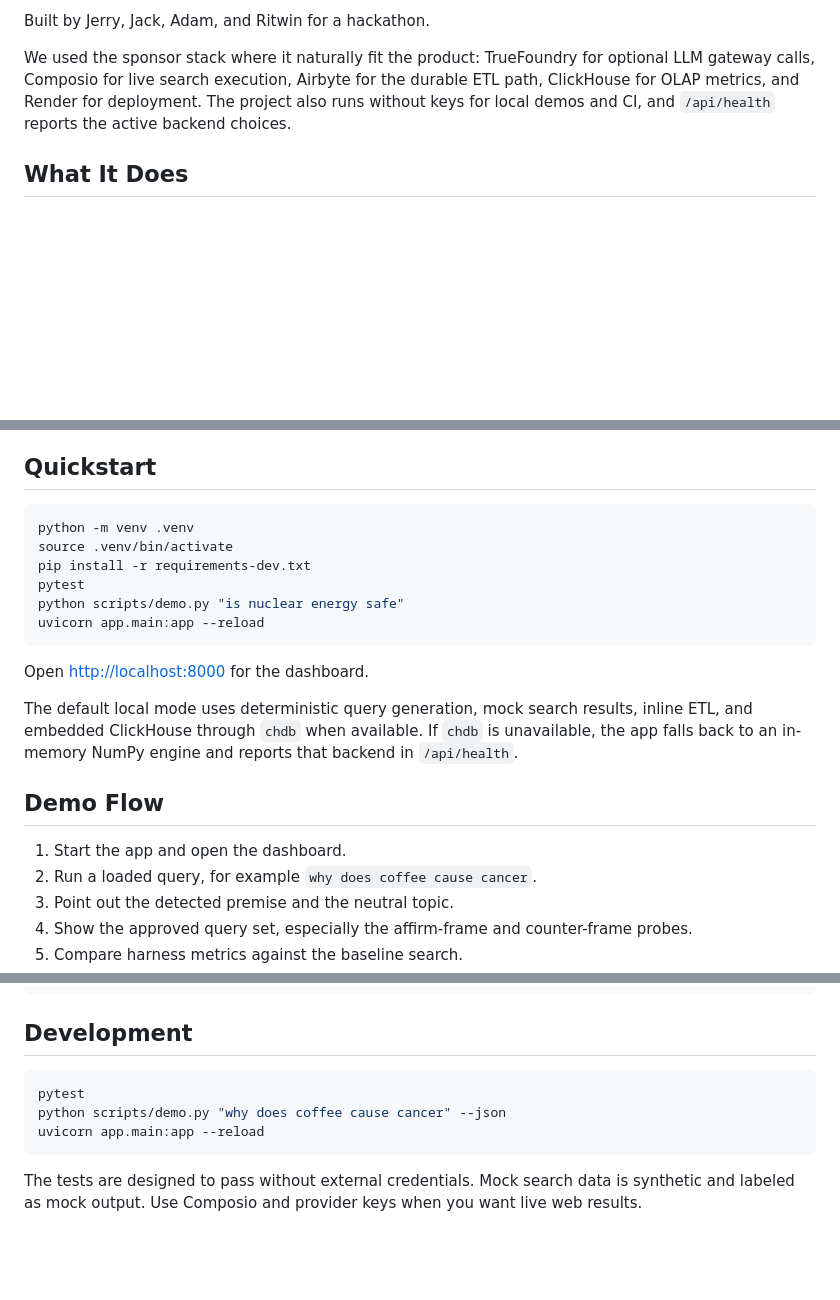
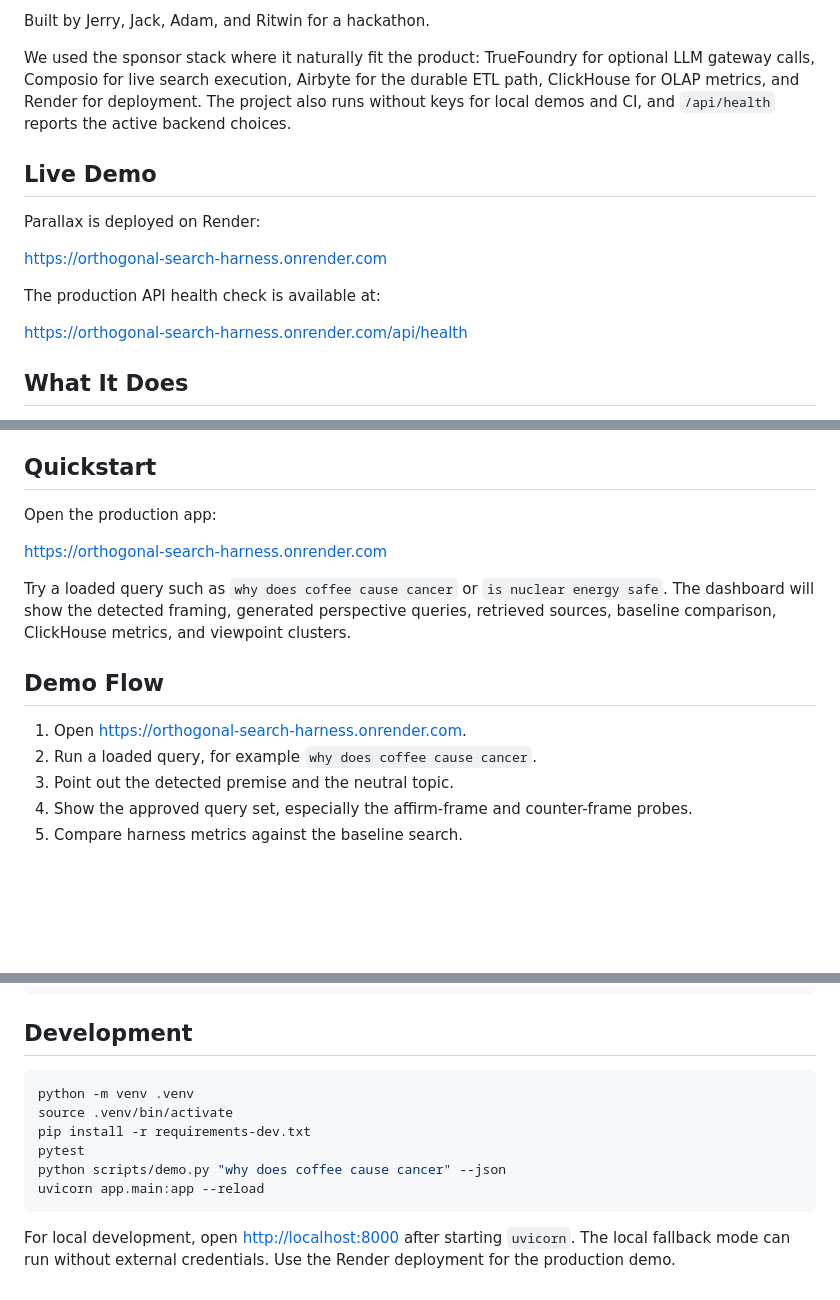
Before and after one commit to jerry2247/agent-control-room, a Markdown page: README.md, 3 parts joined by grey strips. GitHub-like rendering; blank space fills up the shorter version.

Commit message:
Update README for production Render demo

````diff
--- a/README.md
+++ b/README.md
@@ -5,6 +5,16 @@ Parallax turns one loaded search prompt into a balanced, multi-perspective resea
 Built by Jerry, Jack, Adam, and Ritwin for a hackathon.
 
 We used the sponsor stack where it naturally fit the product: TrueFoundry for optional LLM gateway calls, Composio for live search execution, Airbyte for the durable ETL path, ClickHouse for OLAP metrics, and Render for deployment. The project also runs without keys for local demos and CI, and `/api/health` reports the active backend choices.
+
+## Live Demo
+
+Parallax is deployed on Render:
+
+[https://orthogonal-search-harness.onrender.com](https://orthogonal-search-harness.onrender.com)
+
+The production API health check is available at:
+
+[https://orthogonal-search-harness.onrender.com/api/health](https://orthogonal-search-harness.onrender.com/api/health)
 
 ## What It Does
 
@@ -18,22 +28,15 @@ We used the sponsor stack where it naturally fit the product: TrueFoundry for op
 
 ## Quickstart
 
-```bash
-python -m venv .venv
-source .venv/bin/activate
-pip install -r requirements-dev.txt
-pytest
-python scripts/demo.py "is nuclear energy safe"
-uvicorn app.main:app --reload
-```
+Open the production app:
 
-Open [http://localhost:8000](http://localhost:8000) for the dashboard.
+[https://orthogonal-search-harness.onrender.com](https://orthogonal-search-harness.onrender.com)
 
-The default local mode uses deterministic query generation, mock search results, inline ETL, and embedded ClickHouse through `chdb` when available. If `chdb` is unavailable, the app falls back to an in-memory NumPy engine and reports that backend in `/api/health`.
+Try a loaded query such as `why does coffee cause cancer` or `is nuclear energy safe`. The dashboard will show the detected framing, generated perspective queries, retrieved sources, baseline comparison, ClickHouse metrics, and viewpoint clusters.
 
 ## Demo Flow
 
-1. Start the app and open the dashboard.
+1. Open [https://orthogonal-search-harness.onrender.com](https://orthogonal-search-harness.onrender.com).
 2. Run a loaded query, for example `why does coffee cause cancer`.
 3. Point out the detected premise and the neutral topic.
 4. Show the approved query set, especially the affirm-frame and counter-frame probes.
@@ -145,9 +148,12 @@ render.yaml                Render Blueprint
 ## Development
 
 ```bash
+python -m venv .venv
+source .venv/bin/activate
+pip install -r requirements-dev.txt
 pytest
 python scripts/demo.py "why does coffee cause cancer" --json
 uvicorn app.main:app --reload
 ```
 
-The tests are designed to pass without external credentials. Mock search data is synthetic and labeled as mock output. Use Composio and provider keys when you want live web results.
+For local development, open [http://localhost:8000](http://localhost:8000) after starting `uvicorn`. The local fallback mode can run without external credentials. Use the Render deployment for the production demo.
````
Also changed, not shown: other parts of README.md (+1 -1 lines).
